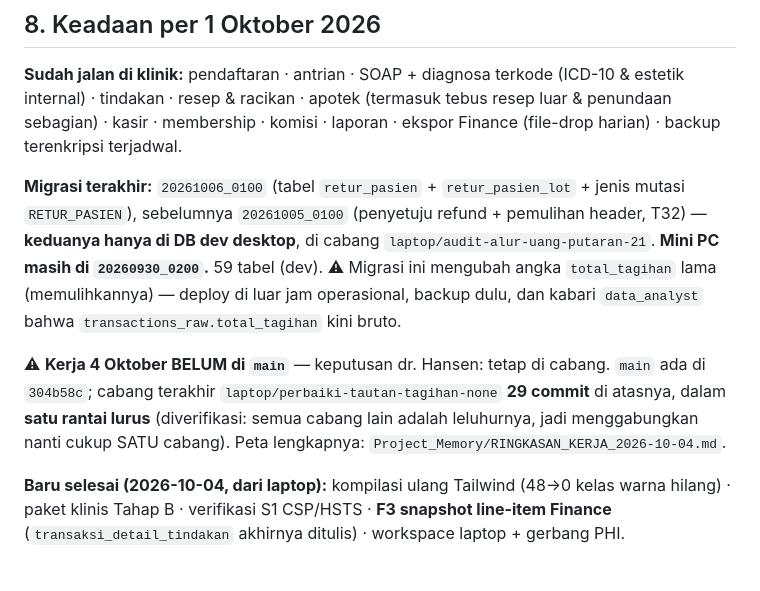
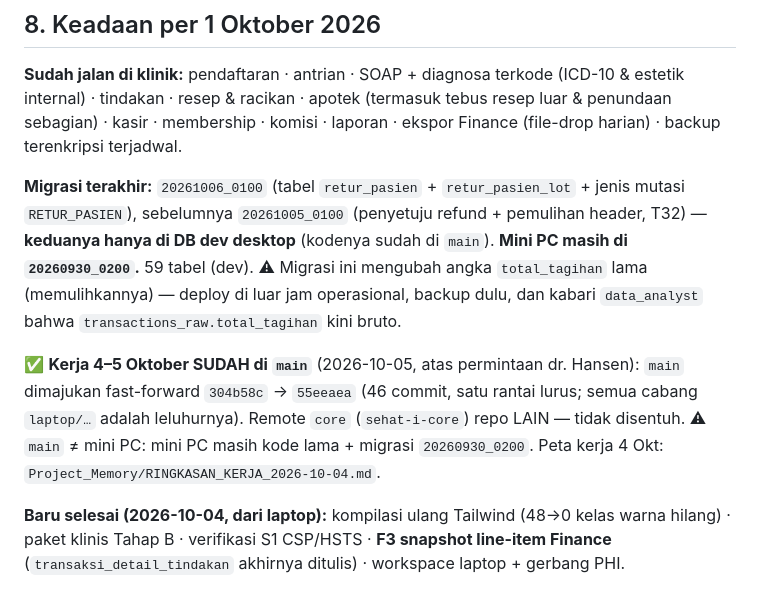
Before and after one commit to hansensudarmahs2-sudo/sehati-emr-pos, a Markdown page: CLAUDE.md, the part around the change. Rendered like a GitHub page.

Commit message:
CLAUDE.md §8: kerja 4–5 Oktober sudah di main
main dimajukan fast-forward 304b58c → 55eeaea (46 commit) atas permintaan
dr. Hansen 2026-10-05. Catatan lama "BELUM di main, tetap di cabang" sudah
tidak benar. Ditegaskan: main ≠ mini PC — mini PC masih kode lama dan migrasi
20260930_0200; remote core (sehat-i-core) repo lain, tidak disentuh.

Co-Authored-By: Claude Opus 5.5 <noreply@anthropic.com>

```diff
--- a/CLAUDE.md
+++ b/CLAUDE.md
@@ -284,16 +284,16 @@ penundaan sebagian) · kasir · membership · komisi · laporan · ekspor Financ
 
 **Migrasi terakhir:** `20261006_0100` (tabel `retur_pasien` + `retur_pasien_lot` + jenis mutasi
 `RETUR_PASIEN`), sebelumnya `20261005_0100` (penyetuju refund + pemulihan header, T32) —
-**keduanya hanya di DB dev desktop**, di cabang `laptop/audit-alur-uang-putaran-21`.
+**keduanya hanya di DB dev desktop** (kodenya sudah di `main`).
 **Mini PC masih di `20260930_0200`.** 59 tabel (dev). ⚠ Migrasi ini mengubah angka
 `total_tagihan` lama (memulihkannya) — deploy di luar jam operasional, backup dulu, dan
 kabari `data_analyst` bahwa `transactions_raw.total_tagihan` kini bruto.
 
-⚠ **Kerja 4 Oktober BELUM di `main`** — keputusan dr. Hansen: tetap di cabang.
-`main` ada di `304b58c`; cabang terakhir `laptop/perbaiki-tautan-tagihan-none`
-**29 commit** di atasnya, dalam **satu rantai lurus** (diverifikasi: semua cabang lain
-adalah leluhurnya, jadi menggabungkan nanti cukup SATU cabang).
-Peta lengkapnya: `Project_Memory/RINGKASAN_KERJA_2026-10-04.md`.
+✅ **Kerja 4–5 Oktober SUDAH di `main`** (2026-10-05, atas permintaan dr. Hansen):
+`main` dimajukan fast-forward `304b58c` → `55eeaea` (46 commit, satu rantai lurus;
+semua cabang `laptop/…` adalah leluhurnya). Remote `core` (`sehat-i-core`) repo LAIN —
+tidak disentuh. ⚠ `main` ≠ mini PC: mini PC masih kode lama + migrasi `20260930_0200`.
+Peta kerja 4 Okt: `Project_Memory/RINGKASAN_KERJA_2026-10-04.md`.
 
 **Baru selesai (2026-10-04, dari laptop):** kompilasi ulang Tailwind (48→0 kelas warna
 hilang) · paket klinis Tahap B · verifikasi S1 CSP/HSTS · **F3 snapshot line-item
```
